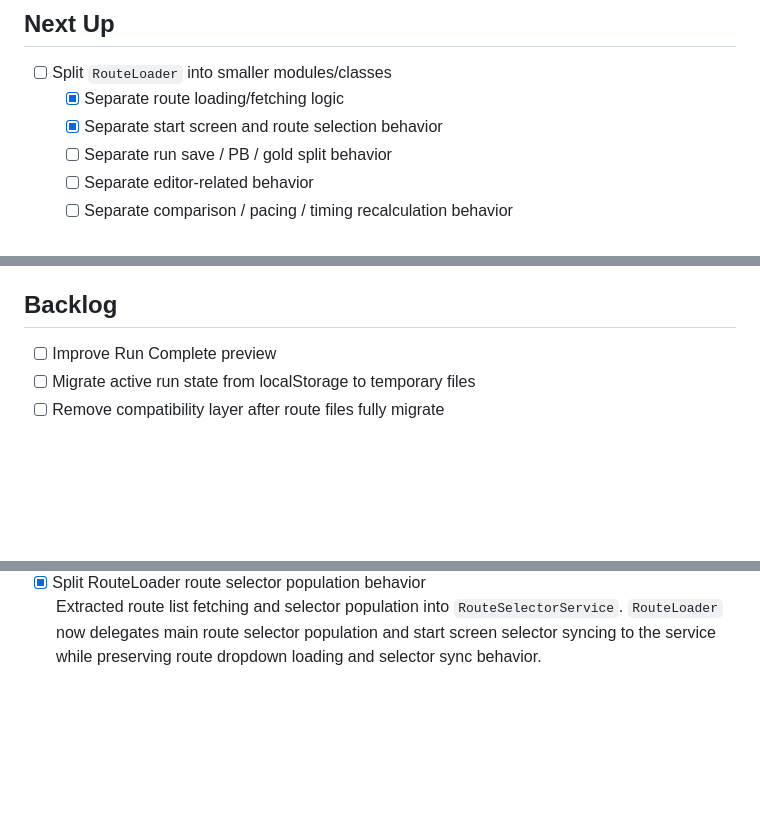
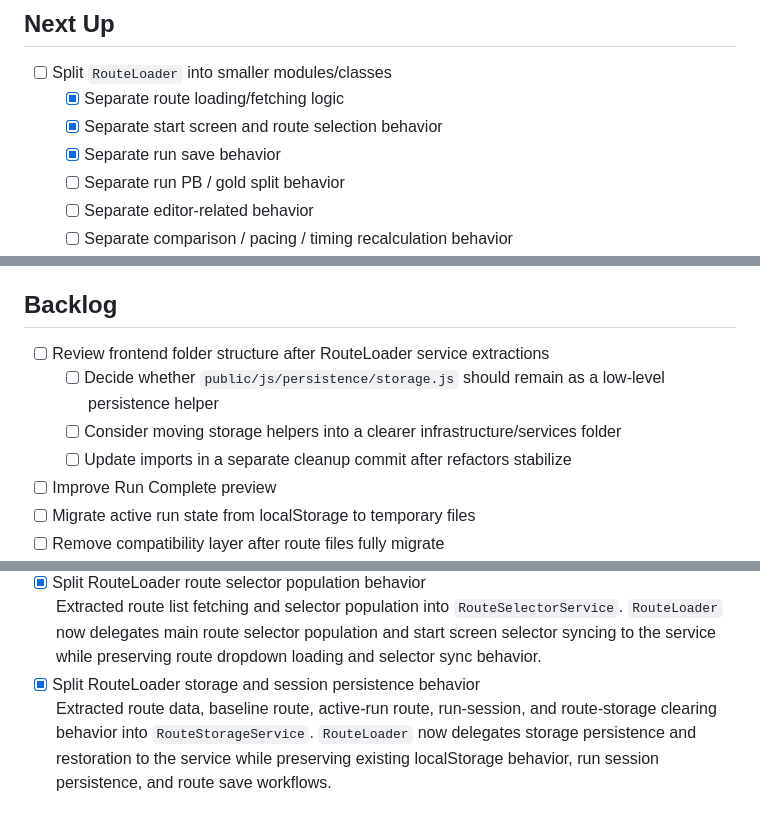
Before and after one commit to hugovela1980/split-timer, a Markdown page: docs/project-backlog.md, 3 parts joined by grey strips. Rendered like a GitHub page; blank space fills up the shorter version.

Commit message:
Update backlog after RouteStorageService extraction

```diff
--- a/docs/project-backlog.md
+++ b/docs/project-backlog.md
@@ -14,7 +14,8 @@
 - [ ] Split `RouteLoader` into smaller modules/classes
   - [x] Separate route loading/fetching logic
   - [x] Separate start screen and route selection behavior
-  - [ ] Separate run save / PB / gold split behavior
+  - [x] Separate run save behavior
+  - [ ] Separate run PB / gold split behavior
   - [ ] Separate editor-related behavior
   - [ ] Separate comparison / pacing / timing recalculation behavior
 
@@ -37,6 +38,10 @@
 
 ## Backlog
 
+- [ ] Review frontend folder structure after RouteLoader service extractions
+  - [ ] Decide whether `public/js/persistence/storage.js` should remain as a low-level persistence helper
+  - [ ] Consider moving storage helpers into a clearer infrastructure/services folder
+  - [ ] Update imports in a separate cleanup commit after refactors stabilize
 - [ ] Improve Run Complete preview
 - [ ] Migrate active run state from localStorage to temporary files
 - [ ] Remove compatibility layer after route files fully migrate
@@ -89,3 +94,5 @@
   Extracted start screen route selection, start-route button behavior, Enter-key route loading, start-screen route creation flow, main app display, and stopwatch clear dispatch into `StartScreenController`. `RouteLoader` now delegates start screen behavior to the controller while preserving existing route switching and active-run confirmation behavior.
 - [x] Split RouteLoader route selector population behavior
   Extracted route list fetching and selector population into `RouteSelectorService`. `RouteLoader` now delegates main route selector population and start screen selector syncing to the service while preserving route dropdown loading and selector sync behavior.
+- [x] Split RouteLoader storage and session persistence behavior
+  Extracted route data, baseline route, active-run route, run-session, and route-storage clearing behavior into `RouteStorageService`. `RouteLoader` now delegates storage persistence and restoration to the service while preserving existing localStorage behavior, run session persistence, and route save workflows.
```
